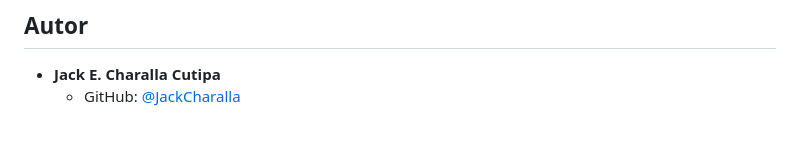
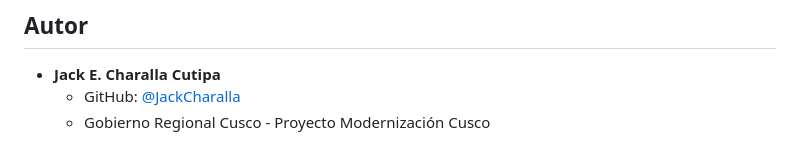
Before and after one commit to JackCharalla/inputFileMetadata.js, a Markdown page: README.md, the part around the change. Rendered like a GitHub page.

```diff
--- a/README.md
+++ b/README.md
@@ -127,3 +127,4 @@ if (miInput.files.length > 0 && miInput.fileMetadata) {
 
 * **Jack E. Charalla Cutipa**
   * GitHub: [@JackCharalla](https://github.com/JackCharalla)
+  * Gobierno Regional Cusco - Proyecto Modernización Cusco
```
